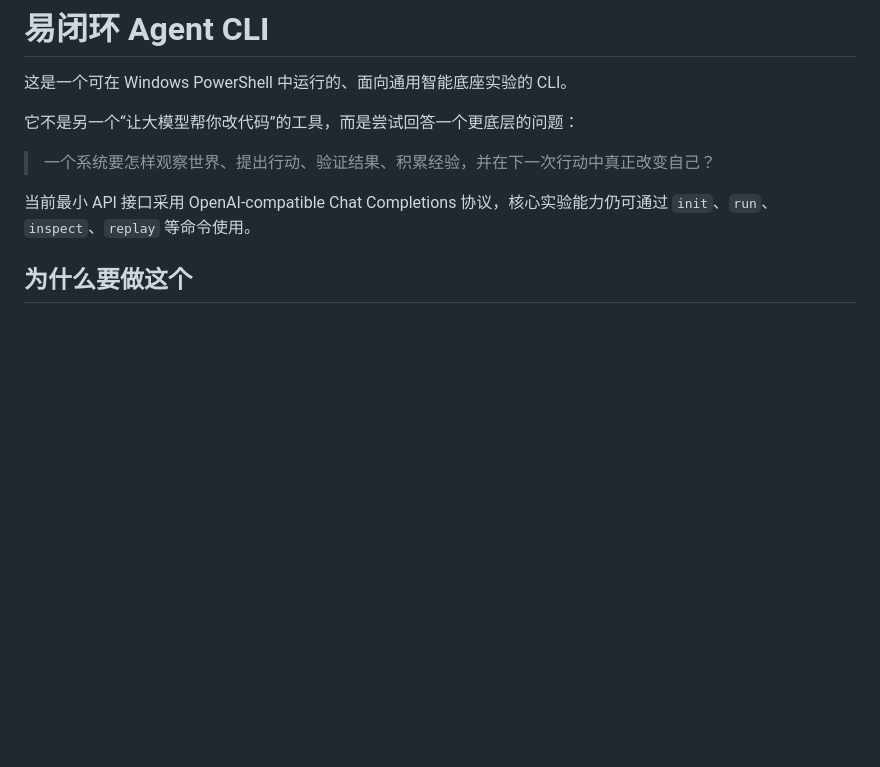
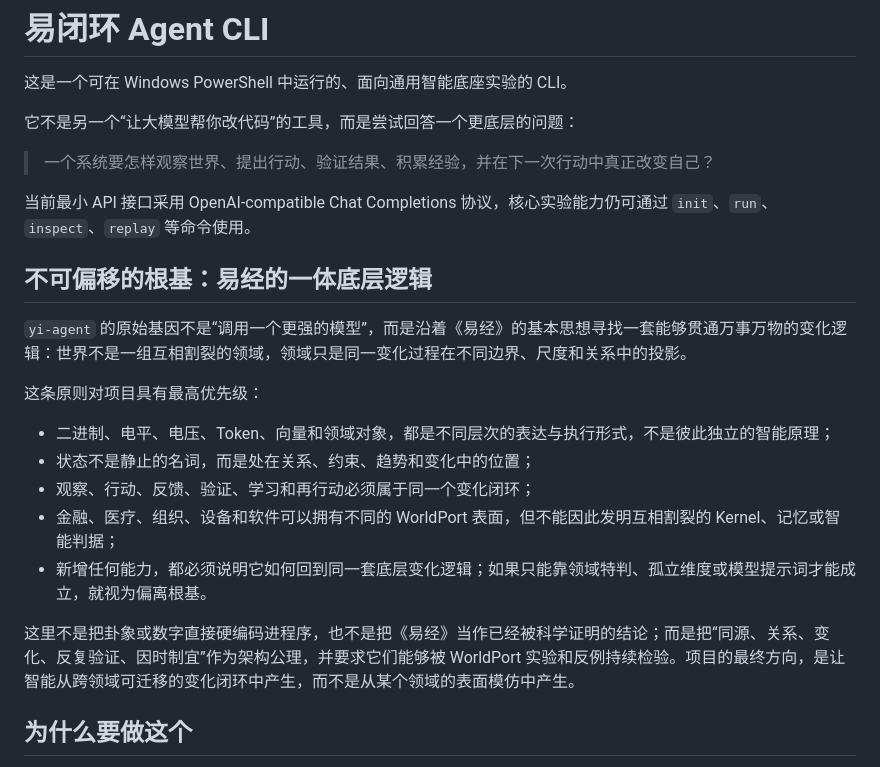
Before and after one commit to ZDragon17/yi-agent, a Markdown page: README.md, the part around the change. Rendered like a GitHub page; blank space fills up the shorter version.

```diff
--- a/README.md
+++ b/README.md
@@ -7,6 +7,20 @@
 > 一个系统要怎样观察世界、提出行动、验证结果、积累经验，并在下一次行动中真正改变自己？
 
 当前最小 API 接口采用 OpenAI-compatible Chat Completions 协议，核心实验能力仍可通过 `init`、`run`、`inspect`、`replay` 等命令使用。
+
+## 不可偏移的根基：易经的一体底层逻辑
+
+`yi-agent` 的原始基因不是“调用一个更强的模型”，而是沿着《易经》的基本思想寻找一套能够贯通万事万物的变化逻辑：世界不是一组互相割裂的领域，领域只是同一变化过程在不同边界、尺度和关系中的投影。
+
+这条原则对项目具有最高优先级：
+
+- 二进制、电平、电压、Token、向量和领域对象，都是不同层次的表达与执行形式，不是彼此独立的智能原理；
+- 状态不是静止的名词，而是处在关系、约束、趋势和变化中的位置；
+- 观察、行动、反馈、验证、学习和再行动必须属于同一个变化闭环；
+- 金融、医疗、组织、设备和软件可以拥有不同的 WorldPort 表面，但不能因此发明互相割裂的 Kernel、记忆或智能判据；
+- 新增任何能力，都必须说明它如何回到同一套底层变化逻辑；如果只能靠领域特判、孤立维度或模型提示词才能成立，就视为偏离根基。
+
+这里不是把卦象或数字直接硬编码进程序，也不是把《易经》当作已经被科学证明的结论；而是把“同源、关系、变化、反复验证、因时制宜”作为架构公理，并要求它们能够被 WorldPort 实验和反例持续检验。项目的最终方向，是让智能从跨领域可迁移的变化闭环中产生，而不是从某个领域的表面模仿中产生。
 
 ## 为什么要做这个
 
```
Also changed, not shown: design.md (+14 -0 lines), spec.md (+12 -0 lines).
